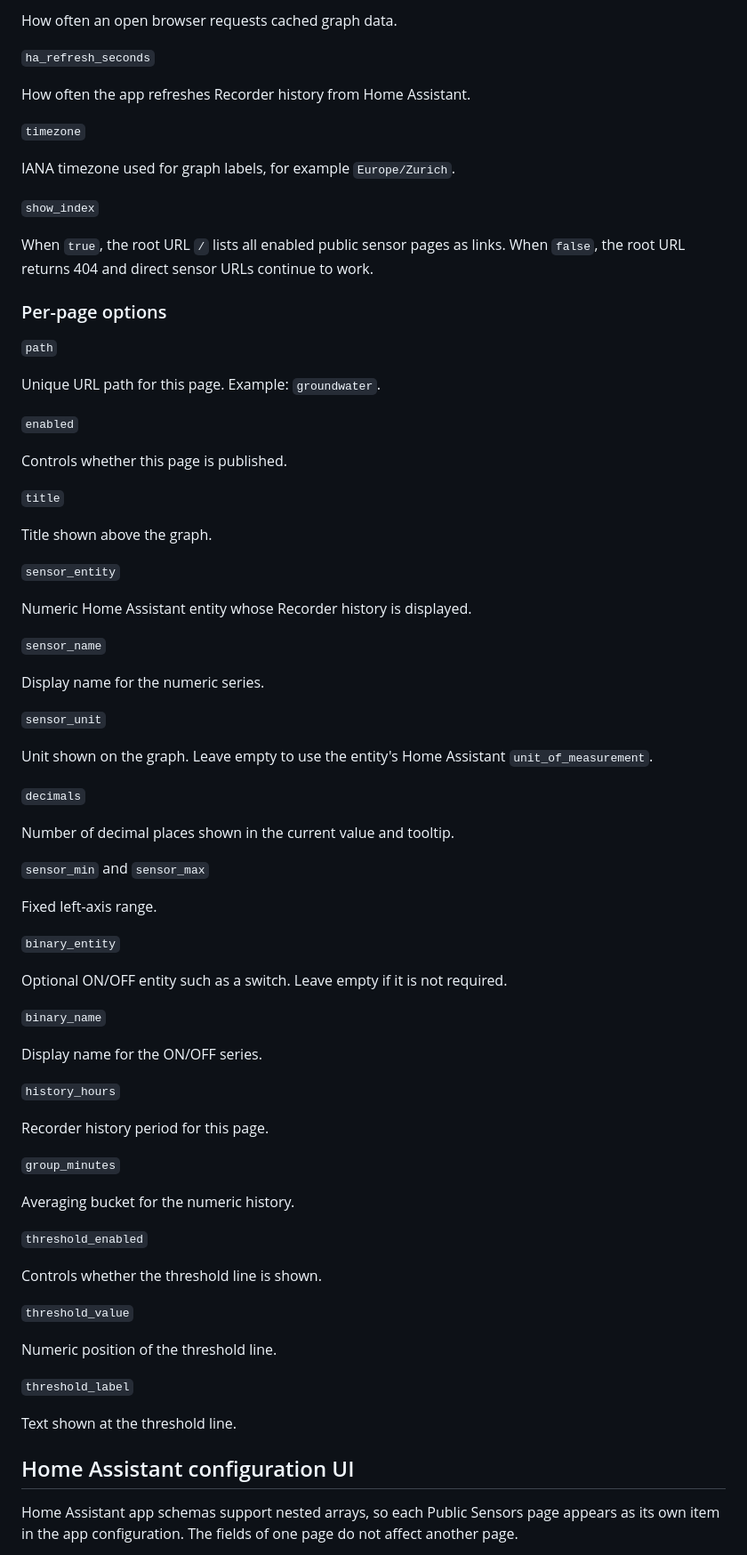
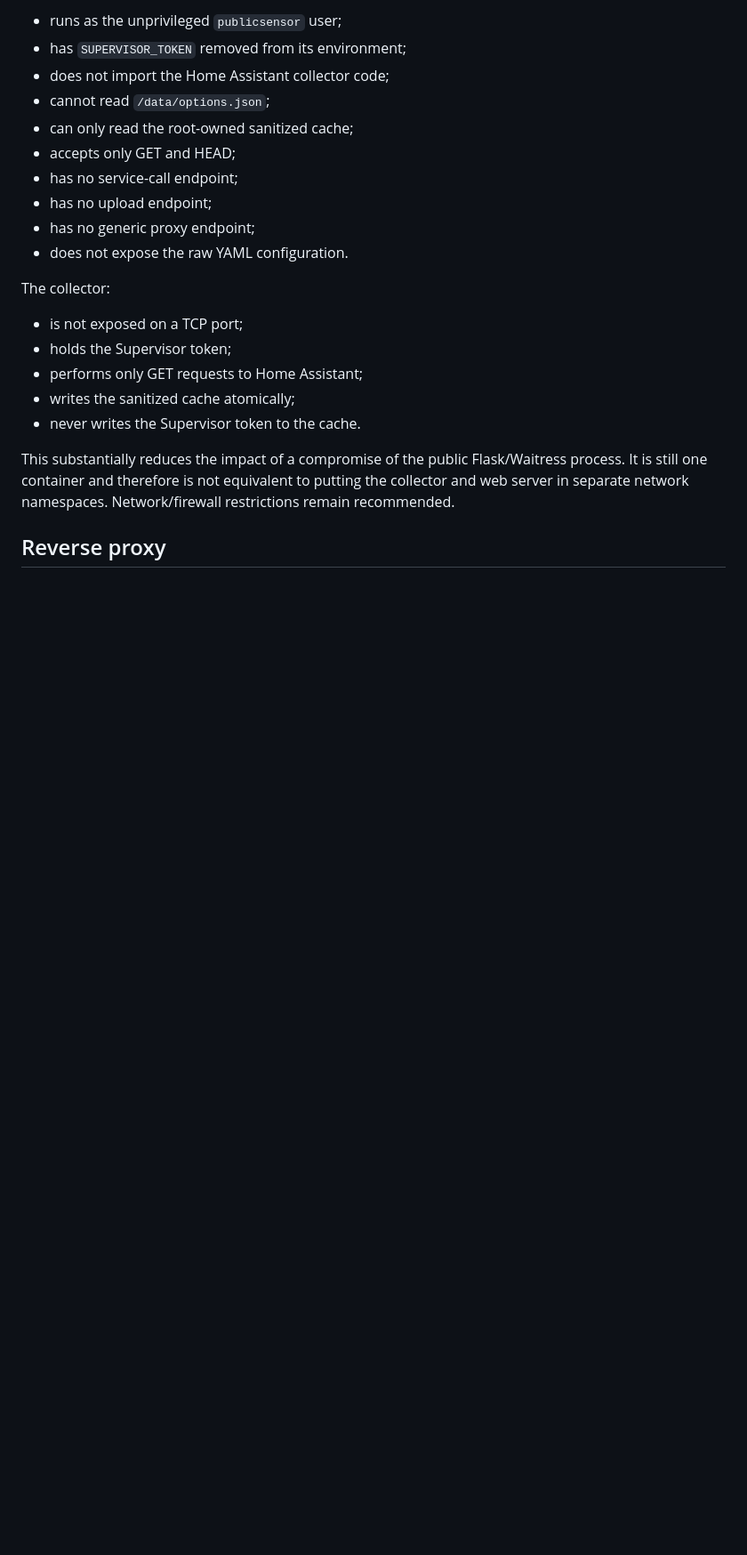
Before and after one commit to ErnstFinkAG/ha_add-ons, a Markdown page: public_sensors/DOCS.md, the part around one of its changes. Shown at 89% size. Drawn GitHub-style; blank space fills up the shorter version.

```diff
--- a/public_sensors/DOCS.md
+++ b/public_sensors/DOCS.md
@@ -103,81 +201,24 @@ The path must contain only lowercase letters, numbers, hyphens, and underscores.
 
-How often an open browser requests cached graph data.
+- runs as the unprivileged `publicsensor` user;
+- has `SUPERVISOR_TOKEN` removed from its environment;
+- does not import the Home Assistant collector code;
+- cannot read `/data/options.json`;
+- can only read the root-owned sanitized cache;
+- accepts only GET and HEAD;
+- has no service-call endpoint;
+- has no upload endpoint;
+- has no generic proxy endpoint;
+- does not expose the raw YAML configuration.
 
-`ha_refresh_seconds`
+The collector:
 
-How often the app refreshes Recorder history from Home Assistant.
+- is not exposed on a TCP port;
+- holds the Supervisor token;
+- performs only GET requests to Home Assistant;
+- writes the sanitized cache atomically;
+- never writes the Supervisor token to the cache.
 
-`timezone`
+This substantially reduces the impact of a compromise of the public Flask/Waitress process. It is still one container and therefore is not equivalent to putting the collector and web server in separate network namespaces. Network/firewall restrictions remain recommended.
 
-IANA timezone used for graph labels, for example `Europe/Zurich`.
+## Reverse proxy
 
-`show_index`
-
-When `true`, the root URL `/` lists all enabled public sensor pages as links. When `false`, the root URL returns 404 and direct sensor URLs continue to work.
-
-### Per-page options
-
-`path`
-
-Unique URL path for this page. Example: `groundwater`.
-
-`enabled`
-
-Controls whether this page is published.
-
-`title`
-
-Title shown above the graph.
-
-`sensor_entity`
-
-Numeric Home Assistant entity whose Recorder history is displayed.
-
-`sensor_name`
-
-Display name for the numeric series.
-
-`sensor_unit`
-
-Unit shown on the graph. Leave empty to use the entity's Home Assistant `unit_of_measurement`.
-
-`decimals`
-
-Number of decimal places shown in the current value and tooltip.
-
-`sensor_min` and `sensor_max`
-
-Fixed left-axis range.
-
-`binary_entity`
-
-Optional ON/OFF entity such as a switch. Leave empty if it is not required.
-
-`binary_name`
-
-Display name for the ON/OFF series.
-
-`history_hours`
-
-Recorder history period for this page.
-
-`group_minutes`
-
-Averaging bucket for the numeric history.
-
-`threshold_enabled`
-
-Controls whether the threshold line is shown.
-
-`threshold_value`
-
-Numeric position of the threshold line.
-
-`threshold_label`
-
-Text shown at the threshold line.
-
-## Home Assistant configuration UI
-
-Home Assistant app schemas support nested arrays, so each Public Sensors page appears as its own item in the app configuration. The fields of one page do not affect another page.
-
```
Also changed, not shown: other parts of public_sensors/DOCS.md (+204 -133 lines).
